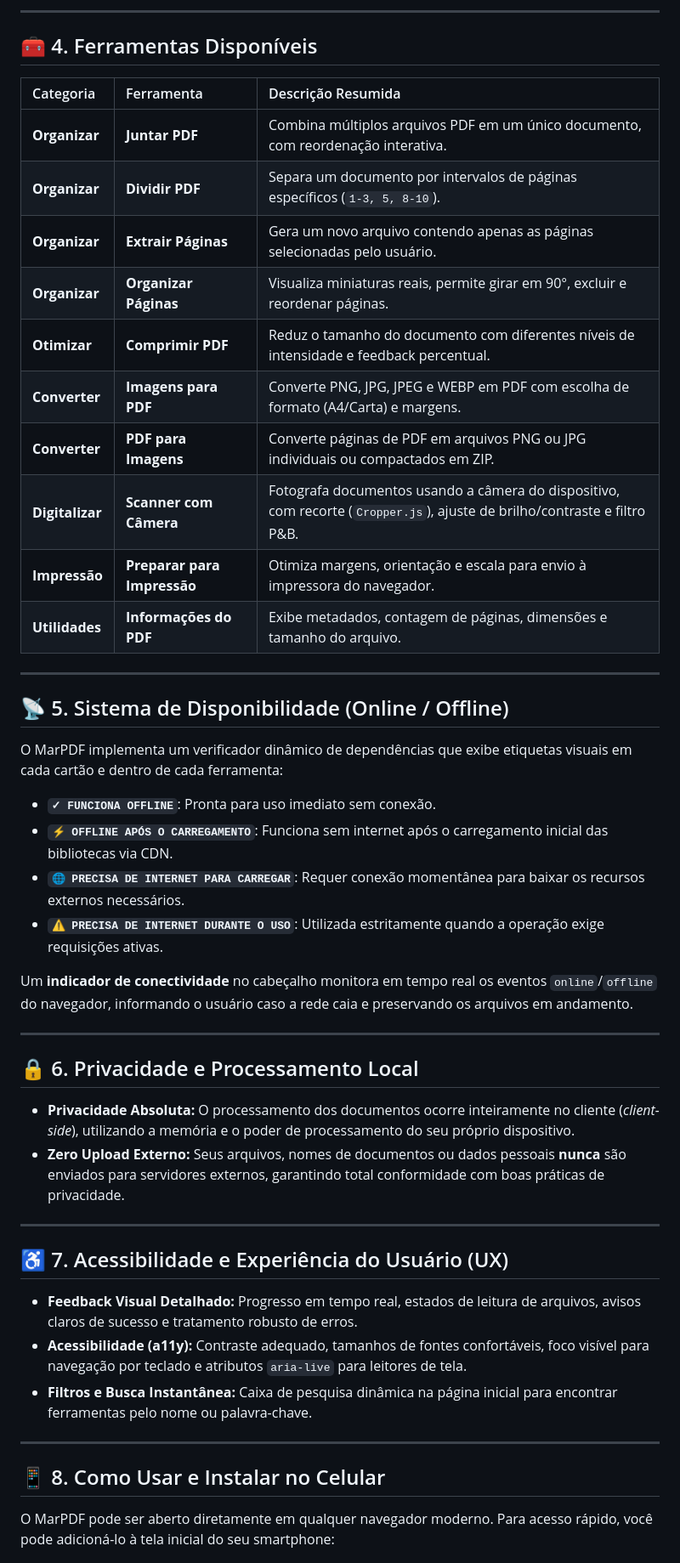
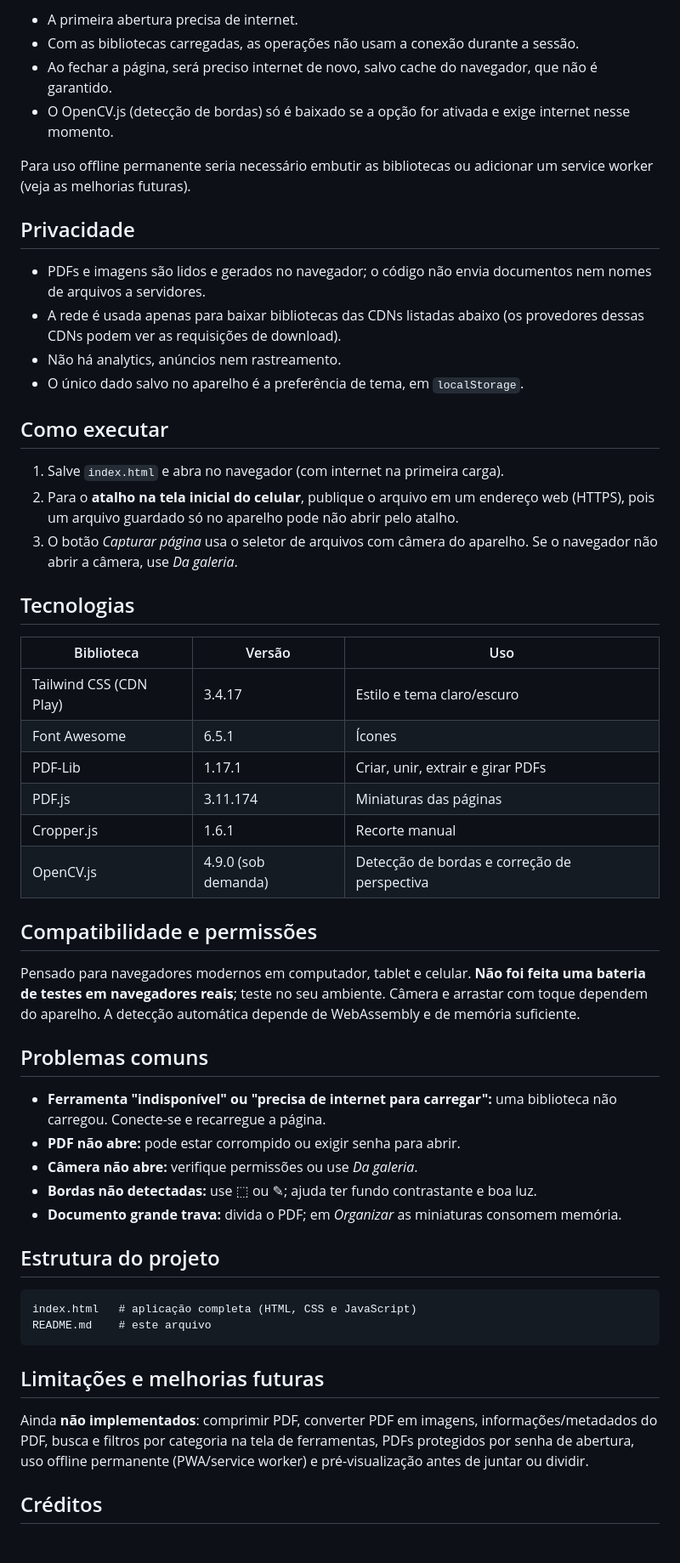
Before and after one commit to fabiomar1nho/MarPDF, a Markdown page: README.md, the part around one of its changes. Shown at 85% size. Drawn GitHub-style.

````diff
--- a/README.md
+++ b/README.md
@@ -51,52 +56,57 @@ O projeto foi construído com foco em alta performance e manutenibilidade, utili
 
----
+- A primeira abertura precisa de internet.
+- Com as bibliotecas carregadas, as operações não usam a conexão durante a sessão.
+- Ao fechar a página, será preciso internet de novo, salvo cache do navegador, que não é garantido.
+- O OpenCV.js (detecção de bordas) só é baixado se a opção for ativada e exige internet nesse momento.
 
-## 🧰 4. Ferramentas Disponíveis
+Para uso offline permanente seria necessário embutir as bibliotecas ou adicionar um service worker (veja as melhorias futuras).
 
-| Categoria | Ferramenta | Descrição Resumida |
-| :--- | :--- | :--- |
-| **Organizar** | **Juntar PDF** | Combina múltiplos arquivos PDF em um único documento, com reordenação interativa. |
-| **Organizar** | **Dividir PDF** | Separa um documento por intervalos de páginas específicos (`1-3, 5, 8-10`). |
-| **Organizar** | **Extrair Páginas** | Gera um novo arquivo contendo apenas as páginas selecionadas pelo usuário. |
-| **Organizar** | **Organizar Páginas** | Visualiza miniaturas reais, permite girar em 90°, excluir e reordenar páginas. |
-| **Otimizar** | **Comprimir PDF** | Reduz o tamanho do documento com diferentes níveis de intensidade e feedback percentual. |
-| **Converter** | **Imagens para PDF** | Converte PNG, JPG, JPEG e WEBP em PDF com escolha de formato (A4/Carta) e margens. |
-| **Converter** | **PDF para Imagens** | Converte páginas de PDF em arquivos PNG ou JPG individuais ou compactados em ZIP. |
-| **Digitalizar** | **Scanner com Câmera** | Fotografa documentos usando a câmera do dispositivo, com recorte (`Cropper.js`), ajuste de brilho/contraste e filtro P&B. |
-| **Impressão** | **Preparar para Impressão**| Otimiza margens, orientação e escala para envio à impressora do navegador. |
-| **Utilidades** | **Informações do PDF** | Exibe metadados, contagem de páginas, dimensões e tamanho do arquivo. |
+## Privacidade
 
----
+- PDFs e imagens são lidos e gerados no navegador; o código não envia documentos nem nomes de arquivos a servidores.
+- A rede é usada apenas para baixar bibliotecas das CDNs listadas abaixo (os provedores dessas CDNs podem ver as requisições de download).
+- Não há analytics, anúncios nem rastreamento.
+- O único dado salvo no aparelho é a preferência de tema, em `localStorage`.
 
-## 📡 5. Sistema de Disponibilidade (Online / Offline)
+## Como executar
 
-O MarPDF implementa um verificador dinâmico de dependências que exibe etiquetas visuais em cada cartão e dentro de cada ferramenta:
+1. Salve `index.html` e abra no navegador (com internet na primeira carga).
+2. Para o **atalho na tela inicial do celular**, publique o arquivo em um endereço web (HTTPS), pois um arquivo guardado só no aparelho pode não abrir pelo atalho.
+3. O botão *Capturar página* usa o seletor de arquivos com câmera do aparelho. Se o navegador não abrir a câmera, use *Da galeria*.
 
-* **`✓ FUNCIONA OFFLINE`**: Pronta para uso imediato sem conexão.
-* **`⚡ OFFLINE APÓS O CARREGAMENTO`**: Funciona sem internet após o carregamento inicial das bibliotecas via CDN.
-* **`🌐 PRECISA DE INTERNET PARA CARREGAR`**: Requer conexão momentânea para baixar os recursos externos necessários.
-* **`⚠ PRECISA DE INTERNET DURANTE O USO`**: Utilizada estritamente quando a operação exige requisições ativas.
+## Tecnologias
 
-Um **indicador de conectividade** no cabeçalho monitora em tempo real os eventos `online`/`offline` do navegador, informando o usuário caso a rede caia e preservando os arquivos em andamento.
+| Biblioteca | Versão | Uso |
+|---|---|---|
+| Tailwind CSS (CDN Play) | 3.4.17 | Estilo e tema claro/escuro |
+| Font Awesome | 6.5.1 | Ícones |
+| PDF-Lib | 1.17.1 | Criar, unir, extrair e girar PDFs |
+| PDF.js | 3.11.174 | Miniaturas das páginas |
+| Cropper.js | 1.6.1 | Recorte manual |
+| OpenCV.js | 4.9.0 (sob demanda) | Detecção de bordas e correção de perspectiva |
 
----
+## Compatibilidade e permissões
 
-## 🔒 6. Privacidade e Processamento Local
+Pensado para navegadores modernos em computador, tablet e celular. **Não foi feita uma bateria de testes em navegadores reais**; teste no seu ambiente. Câmera e arrastar com toque dependem do aparelho. A detecção automática depende de WebAssembly e de memória suficiente.
 
-* **Privacidade Absoluta:** O processamento dos documentos ocorre inteiramente no cliente (*client-side*), utilizando a memória e o poder de processamento do seu próprio dispositivo.
-* **Zero Upload Externo:** Seus arquivos, nomes de documentos ou dados pessoais **nunca** são enviados para servidores externos, garantindo total conformidade com boas práticas de privacidade.
+## Problemas comuns
 
----
+- **Ferramenta "indisponível" ou "precisa de internet para carregar":** uma biblioteca não carregou. Conecte-se e recarregue a página.
+- **PDF não abre:** pode estar corrompido ou exigir senha para abrir.
+- **Câmera não abre:** verifique permissões ou use *Da galeria*.
+- **Bordas não detectadas:** use ⬚ ou ✎; ajuda ter fundo contrastante e boa luz.
+- **Documento grande trava:** divida o PDF; em *Organizar* as miniaturas consomem memória.
 
-## ♿ 7. Acessibilidade e Experiência do Usuário (UX)
+## Estrutura do projeto
 
-* **Feedback Visual Detalhado:** Progresso em tempo real, estados de leitura de arquivos, avisos claros de sucesso e tratamento robusto de erros.
-* **Acessibilidade (a11y):** Contraste adequado, tamanhos de fontes confortáveis, foco visível para navegação por teclado e atributos `aria-live` para leitores de tela.
-* **Filtros e Busca Instantânea:** Caixa de pesquisa dinâmica na página inicial para encontrar ferramentas pelo nome ou palavra-chave.
+```
+index.html   # aplicação completa (HTML, CSS e JavaScript)
+README.md    # este arquivo
+```
 
----
+## Limitações e melhorias futuras
 
-## 📱 8. Como Usar e Instalar no Celular
+Ainda **não implementados**: comprimir PDF, converter PDF em imagens, informações/metadados do PDF, busca e filtros por categoria na tela de ferramentas, PDFs protegidos por senha de abertura, uso offline permanente (PWA/service worker) e pré-visualização antes de juntar ou dividir.
 
-O MarPDF pode ser aberto diretamente em qualquer navegador moderno. Para acesso rápido, você pode adicioná-lo à tela inicial do seu smartphone:
+## Créditos
 
````
Also changed, not shown: other parts of README.md (+41 -84 lines).
